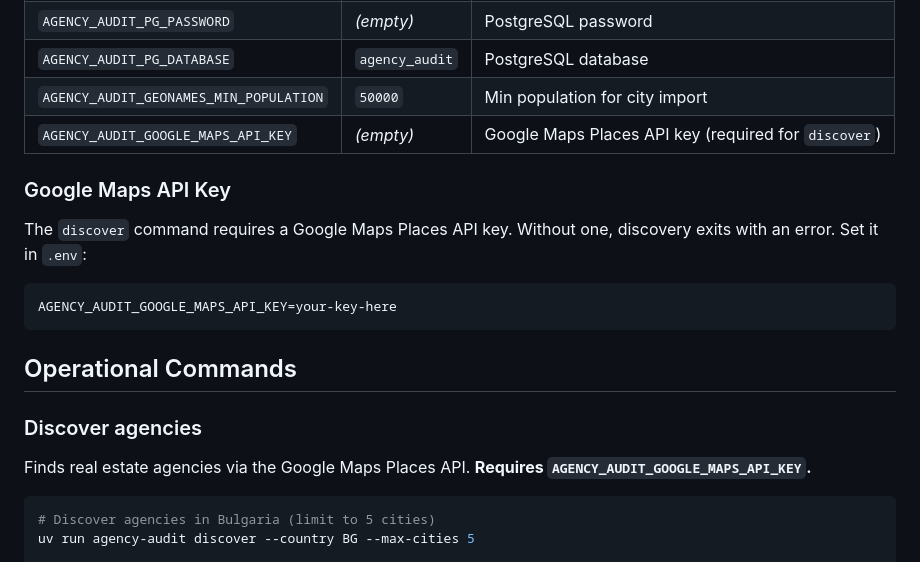
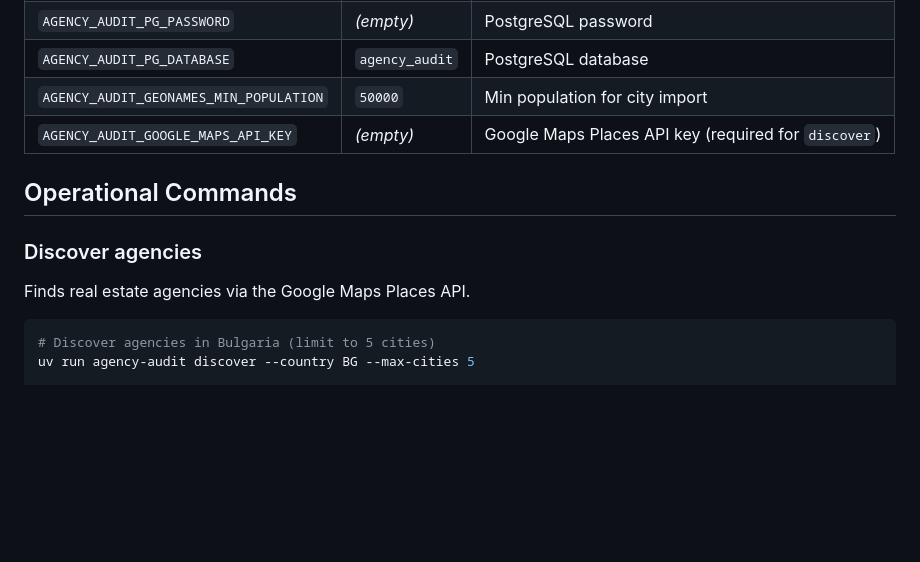
Before and after one commit to code-lab-eu/agency-audit, a Markdown page: README.md, the part around the change. GitHub-like rendering; blank space fills up the shorter version.

Commit message:
Remove duplicate information.

````diff
--- a/README.md
+++ b/README.md
@@ -45,21 +45,11 @@ All configuration is read from environment variables prefixed with
 | `AGENCY_AUDIT_GEONAMES_MIN_POPULATION` | `50000` | Min population for city import |
 | `AGENCY_AUDIT_GOOGLE_MAPS_API_KEY` | *(empty)* | Google Maps Places API key (required for `discover`) |
 
-### Google Maps API Key
-
-The `discover` command requires a Google Maps Places API key.  Without one,
-discovery exits with an error.  Set it in `.env`:
-
-```bash
-AGENCY_AUDIT_GOOGLE_MAPS_API_KEY=your-key-here
-```
-
 ## Operational Commands
 
 ### Discover agencies
 
 Finds real estate agencies via the Google Maps Places API.
-**Requires `AGENCY_AUDIT_GOOGLE_MAPS_API_KEY`.**
 
 ```bash
 # Discover agencies in Bulgaria (limit to 5 cities)
````
